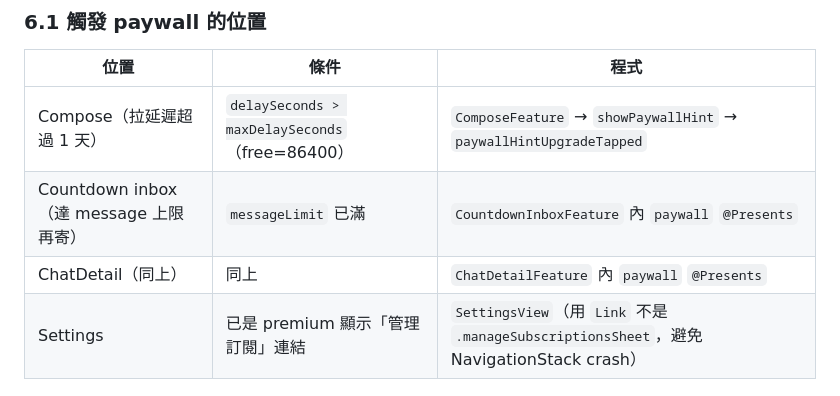
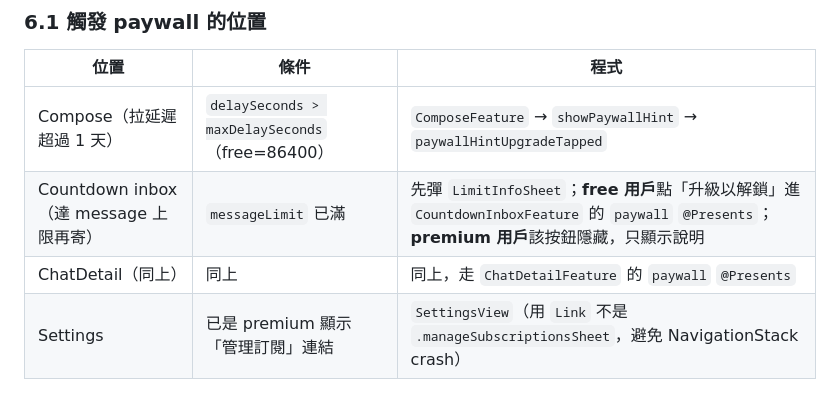
Before and after one commit to alaxsxga/latergram, a Markdown page: IAP_DESIGN.md, the part around the change. Drawn GitHub-style.

Commit message:
docs: IAP_DESIGN per-friend 上限提示流程補上 premium/free 行為差異
§6.1 觸發 paywall 表格更新：達 messageLimit 時先彈 LimitInfoSheet，
free 用戶才有升級入口，premium 用戶僅顯示說明。

（SCREEN_SPEC.md 同步補 §8 LimitInfoSheet 規格，未入版控）

Co-Authored-By: Claude Opus 4.7 <noreply@anthropic.com>

```diff
--- a/IAP_DESIGN.md
+++ b/IAP_DESIGN.md
@@ -364,8 +364,8 @@ UPDATE profiles
 | 位置 | 條件 | 程式 |
 |---|---|---|
 | Compose（拉延遲超過 1 天）| `delaySeconds > maxDelaySeconds`（free=86400）| `ComposeFeature` → `showPaywallHint` → `paywallHintUpgradeTapped` |
-| Countdown inbox（達 message 上限再寄）| `messageLimit` 已滿 | `CountdownInboxFeature` 內 `paywall` `@Presents` |
-| ChatDetail（同上）| 同上 | `ChatDetailFeature` 內 `paywall` `@Presents` |
+| Countdown inbox（達 message 上限再寄）| `messageLimit` 已滿 | 先彈 `LimitInfoSheet`；**free 用戶**點「升級以解鎖」進 `CountdownInboxFeature` 的 `paywall` `@Presents`；**premium 用戶**該按鈕隱藏，只顯示說明 |
+| ChatDetail（同上）| 同上 | 同上，走 `ChatDetailFeature` 的 `paywall` `@Presents` |
 | Settings | 已是 premium 顯示「管理訂閱」連結 | `SettingsView`（用 `Link` 不是 `.manageSubscriptionsSheet`，避免 NavigationStack crash） |
 
 ### 6.2 Paywall 內
```
